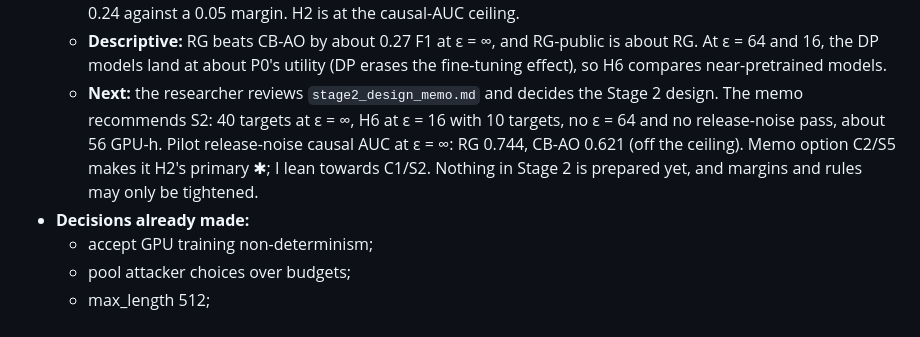
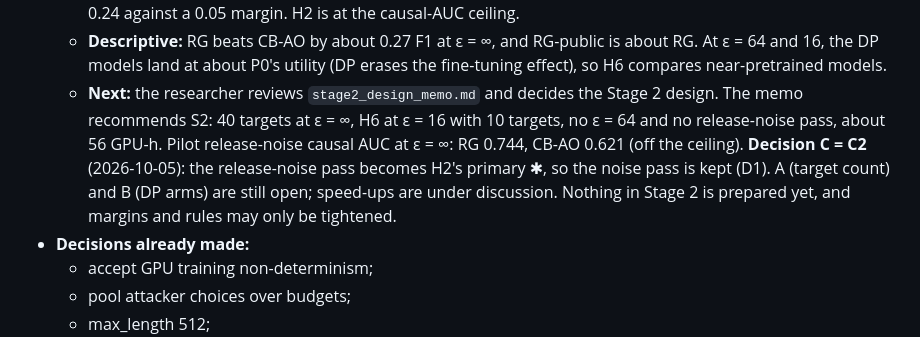
Before and after one commit to PeterTheMango/fl_llm_m_attack_experiments, a Markdown page: CLAUDE.md, the part around the change. GitHub-like rendering.

```diff
--- a/CLAUDE.md
+++ b/CLAUDE.md
@@ -34,7 +34,7 @@ Every code or protocol change for this study must be recorded in the same commit
   - Attacker choices are fixed: RG uses record/template/F1, CB-AO template/template/F1, CB-LM record/record/F1.
   - The projections show the AUC endpoints (H1, H3, H6's leakage) far too imprecise at option (b): about 0.15–0.24 against a 0.05 margin. H2 is at the causal-AUC ceiling.
   - **Descriptive:** RG beats CB-AO by about 0.27 F1 at ε = ∞, and RG-public is about RG. At ε = 64 and 16, the DP models land at about P0's utility (DP erases the fine-tuning effect), so H6 compares near-pretrained models.
-  - **Next:** the researcher reviews `stage2_design_memo.md` and decides the Stage 2 design. The memo recommends S2: 40 targets at ε = ∞, H6 at ε = 16 with 10 targets, no ε = 64 and no release-noise pass, about 56 GPU-h. Pilot release-noise causal AUC at ε = ∞: RG 0.744, CB-AO 0.621 (off the ceiling). Memo option C2/S5 makes it H2's primary ✱; I lean towards C1/S2. Nothing in Stage 2 is prepared yet, and margins and rules may only be tightened.
+  - **Next:** the researcher reviews `stage2_design_memo.md` and decides the Stage 2 design. The memo recommends S2: 40 targets at ε = ∞, H6 at ε = 16 with 10 targets, no ε = 64 and no release-noise pass, about 56 GPU-h. Pilot release-noise causal AUC at ε = ∞: RG 0.744, CB-AO 0.621 (off the ceiling). **Decision C = C2** (2026-10-05): the release-noise pass becomes H2's primary ✱, so the noise pass is kept (D1). A (target count) and B (DP arms) are still open; speed-ups are under discussion. Nothing in Stage 2 is prepared yet, and margins and rules may only be tightened.
 - **Decisions already made:**
   - accept GPU training non-determinism;
   - pool attacker choices over budgets;
```
Also changed, not shown: outputs/retrieval_grounded_fl_proposal_20260930/status.md (+7 -0 lines).
